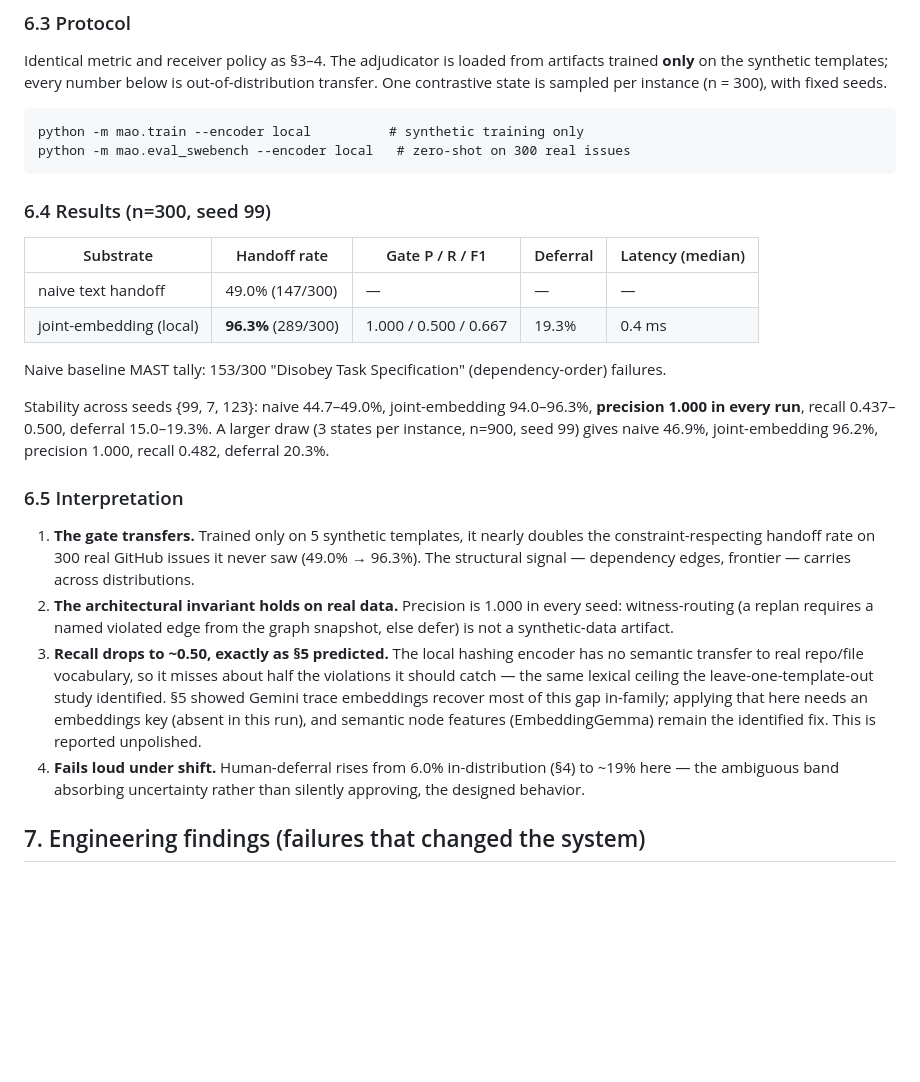
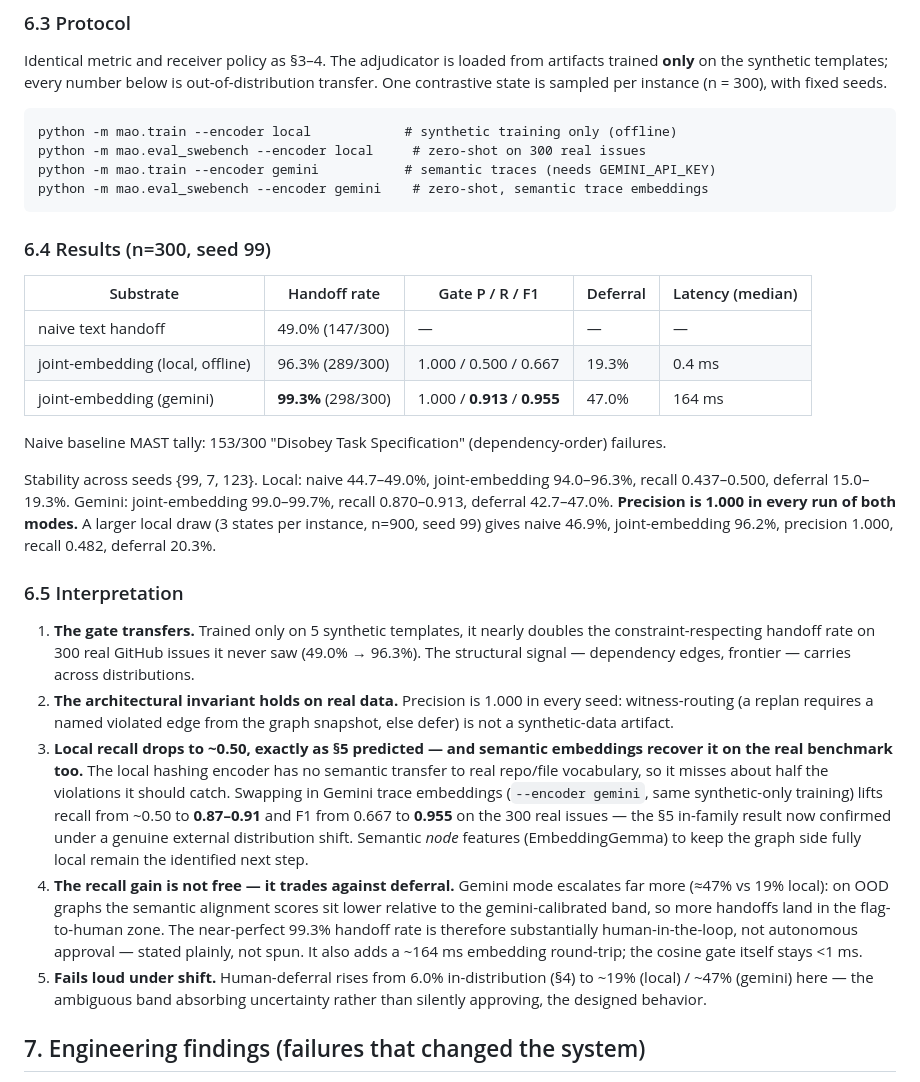
Before and after one commit to latent-0/mao-arch, a Markdown page: docs/experiments.md, the part around the change. Rendered like a GitHub page; blank space fills up the shorter version.

Commit message:
Add gemini-mode SWE-bench Lite results (recall recovery on real data)
Runs the same synthetic-trained gate on the 300 real SWE-bench Lite issues
with Gemini trace embeddings instead of the offline hashing encoder. This
confirms the leave-one-template-out hypothesis under a genuine external
distribution shift: semantic trace embeddings recover the lexical-transfer gap.

Measured (seed 99, n=300): joint-embedding handoff 99.3% (298/300), gate
precision 1.000 / recall 0.913 / F1 0.955, versus local recall 0.500 / F1
0.667. Recall 0.87-0.91 and precision 1.000 across seeds {99, 7, 123}.

Reported honestly: the recall gain trades against deferral (~47% vs ~19%
local) and adds a ~164 ms embedding round-trip, so the near-perfect handoff
rate is substantially human-in-the-loop. Docs (README, experiments.md §6)
updated with both modes side by side.

Co-Authored-By: Claude Fable 5 <noreply@anthropic.com>
Claude-Session: https://claude.ai/code/session_01CFE757iGs5cUpptHAmCoAN

````diff
--- a/docs/experiments.md
+++ b/docs/experiments.md
@@ -148,8 +148,10 @@ out-of-distribution transfer. One contrastive state is sampled per instance
 (n = 300), with fixed seeds.
 
 ```
-python -m mao.train --encoder local          # synthetic training only
-python -m mao.eval_swebench --encoder local   # zero-shot on 300 real issues
+python -m mao.train --encoder local            # synthetic training only (offline)
+python -m mao.eval_swebench --encoder local     # zero-shot on 300 real issues
+python -m mao.train --encoder gemini           # semantic traces (needs GEMINI_API_KEY)
+python -m mao.eval_swebench --encoder gemini    # zero-shot, semantic trace embeddings
 ```
 
 ### 6.4 Results (n=300, seed 99)
@@ -157,14 +159,17 @@ python -m mao.eval_swebench --encoder local   # zero-shot on 300 real issues
 | Substrate | Handoff rate | Gate P / R / F1 | Deferral | Latency (median) |
 |---|---|---|---|---|
 | naive text handoff | 49.0% (147/300) | — | — | — |
-| joint-embedding (local) | **96.3%** (289/300) | 1.000 / 0.500 / 0.667 | 19.3% | 0.4 ms |
+| joint-embedding (local, offline) | 96.3% (289/300) | 1.000 / 0.500 / 0.667 | 19.3% | 0.4 ms |
+| joint-embedding (gemini) | **99.3%** (298/300) | 1.000 / **0.913** / **0.955** | 47.0% | 164 ms |
 
 Naive baseline MAST tally: 153/300 "Disobey Task Specification" (dependency-order) failures.
 
-Stability across seeds {99, 7, 123}: naive 44.7–49.0%, joint-embedding
-94.0–96.3%, **precision 1.000 in every run**, recall 0.437–0.500, deferral
-15.0–19.3%. A larger draw (3 states per instance, n=900, seed 99) gives
-naive 46.9%, joint-embedding 96.2%, precision 1.000, recall 0.482, deferral 20.3%.
+Stability across seeds {99, 7, 123}. Local: naive 44.7–49.0%, joint-embedding
+94.0–96.3%, recall 0.437–0.500, deferral 15.0–19.3%. Gemini: joint-embedding
+99.0–99.7%, recall 0.870–0.913, deferral 42.7–47.0%. **Precision is 1.000 in
+every run of both modes.** A larger local draw (3 states per instance, n=900,
+seed 99) gives naive 46.9%, joint-embedding 96.2%, precision 1.000, recall
+0.482, deferral 20.3%.
 
 ### 6.5 Interpretation
 
@@ -175,16 +180,25 @@ naive 46.9%, joint-embedding 96.2%, precision 1.000, recall 0.482, deferral 20.3
 2. **The architectural invariant holds on real data.** Precision is 1.000 in
    every seed: witness-routing (a replan requires a named violated edge from
    the graph snapshot, else defer) is not a synthetic-data artifact.
-3. **Recall drops to ~0.50, exactly as §5 predicted.** The local hashing
-   encoder has no semantic transfer to real repo/file vocabulary, so it misses
-   about half the violations it should catch — the same lexical ceiling the
-   leave-one-template-out study identified. §5 showed Gemini trace embeddings
-   recover most of this gap in-family; applying that here needs an embeddings
-   key (absent in this run), and semantic node features (EmbeddingGemma) remain
-   the identified fix. This is reported unpolished.
-4. **Fails loud under shift.** Human-deferral rises from 6.0% in-distribution
-   (§4) to ~19% here — the ambiguous band absorbing uncertainty rather than
-   silently approving, the designed behavior.
+3. **Local recall drops to ~0.50, exactly as §5 predicted — and semantic
+   embeddings recover it on the real benchmark too.** The local hashing encoder
+   has no semantic transfer to real repo/file vocabulary, so it misses about
+   half the violations it should catch. Swapping in Gemini trace embeddings
+   (`--encoder gemini`, same synthetic-only training) lifts recall from ~0.50 to
+   **0.87–0.91** and F1 from 0.667 to **0.955** on the 300 real issues — the §5
+   in-family result now confirmed under a genuine external distribution shift.
+   Semantic *node* features (EmbeddingGemma) to keep the graph side fully local
+   remain the identified next step.
+4. **The recall gain is not free — it trades against deferral.** Gemini mode
+   escalates far more (≈47% vs 19% local): on OOD graphs the semantic alignment
+   scores sit lower relative to the gemini-calibrated band, so more handoffs
+   land in the flag-to-human zone. The near-perfect 99.3% handoff rate is
+   therefore substantially human-in-the-loop, not autonomous approval — stated
+   plainly, not spun. It also adds a ~164 ms embedding round-trip; the cosine
+   gate itself stays <1 ms.
+5. **Fails loud under shift.** Human-deferral rises from 6.0% in-distribution
+   (§4) to ~19% (local) / ~47% (gemini) here — the ambiguous band absorbing
+   uncertainty rather than silently approving, the designed behavior.
 
 ## 7. Engineering findings (failures that changed the system)
 
````
Also changed, not shown: README.md (+3 -2 lines).
